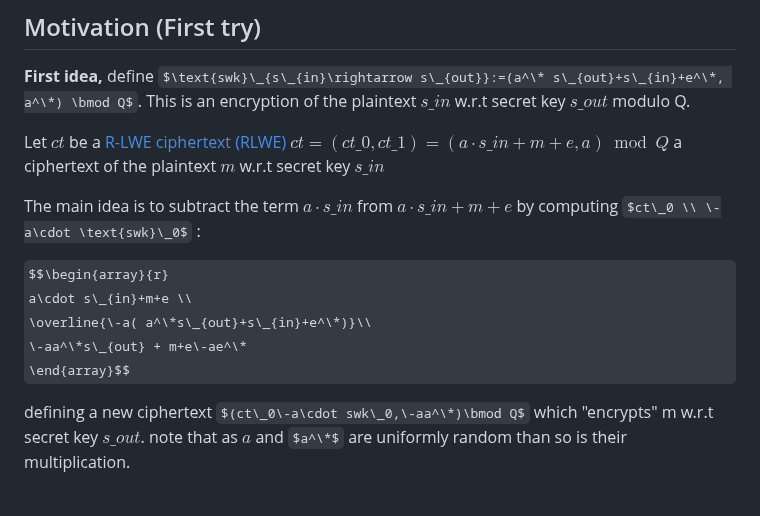
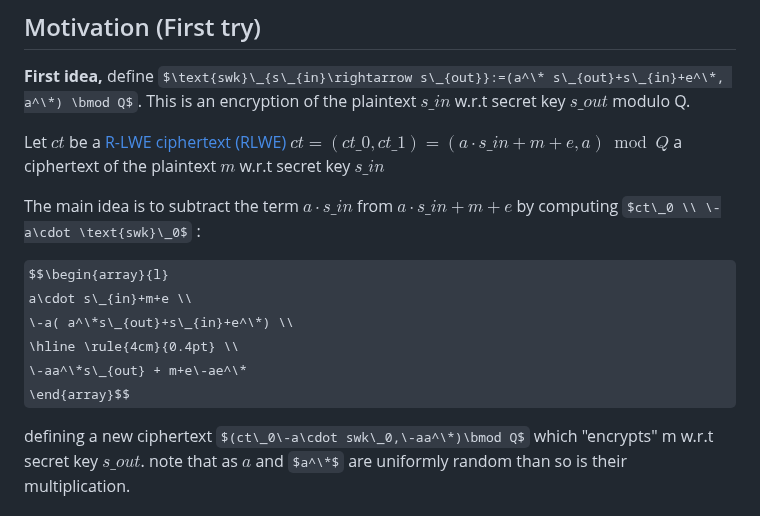
Before and after one commit to Guy-Moshkowich/my-public-notes, a Markdown page: CKKS Key switching.md, the part around the change. Rendered like a GitHub page; some formulas as TeX source.

Commit message:
[PUBLISHER] Merge #60

```diff
--- a/CKKS Key switching.md
+++ b/CKKS Key switching.md
@@ -7,9 +7,10 @@ Let $ct$ be a [R-LWE ciphertext (RLWE)](R-LWE%20ciphertext%20(RLWE).md) $ct = (c
 The main idea is to subtract the term $a\cdot s\_{in}$  from $a\cdot s\_{in}+m+e$ by computing
 $ct\_0 \\ \-a\cdot \text{swk}\_0$ :
 
-$$\begin{array}{r}
+$$\begin{array}{l}
 a\cdot s\_{in}+m+e \\
-\overline{\-a( a^\*s\_{out}+s\_{in}+e^\*)}\\
+\-a( a^\*s\_{out}+s\_{in}+e^\*) \\
+\hline \rule{4cm}{0.4pt} \\
 \-aa^\*s\_{out} + m+e\-ae^\*
 \end{array}$$
 
```
